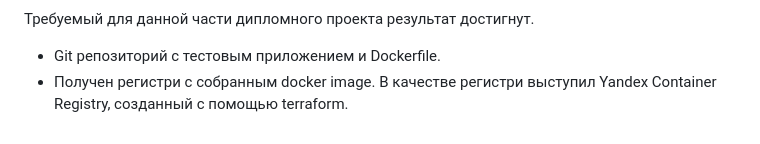
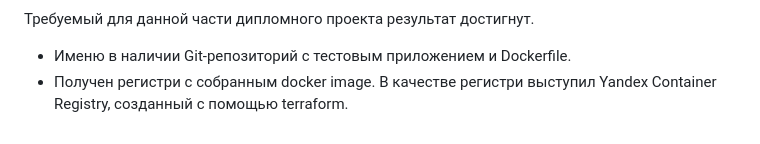
Before and after one commit to Anton-Shcherbatykh/FOPS-38_diplom, a Markdown page: README.md, the part around the change. Drawn GitHub-style.

```diff
--- a/README.md
+++ b/README.md
@@ -476,5 +476,5 @@ yc container image list --registry-id crpdgdp1evbtlskivdrh
 
 
 Требуемый для данной части дипломного проекта результат достигнут.
-- Git репозиторий с тестовым приложением и Dockerfile.
+- Именю в наличии Git-репозиторий с тестовым приложением и Dockerfile.
 - Получен регистри с собранным docker image. В качестве регистри выступил Yandex Container Registry, созданный с помощью terraform.
```
